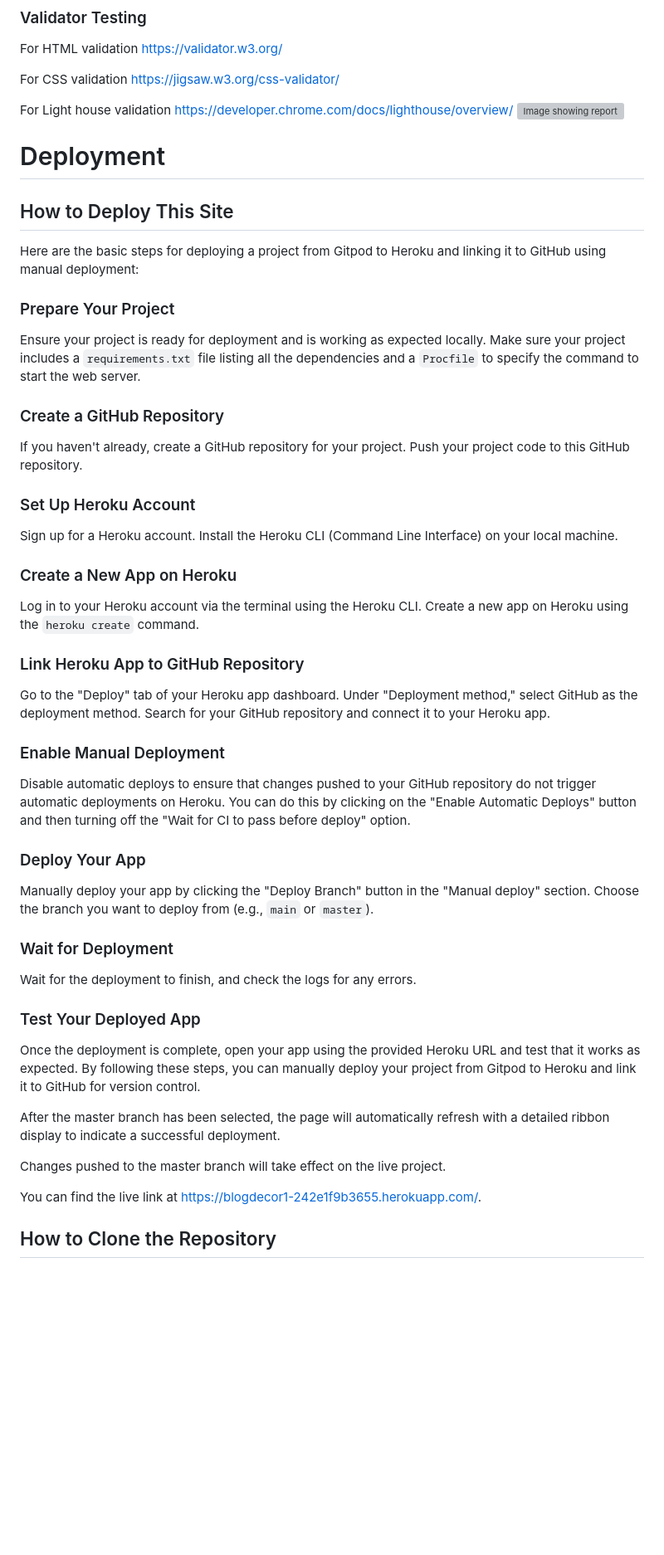
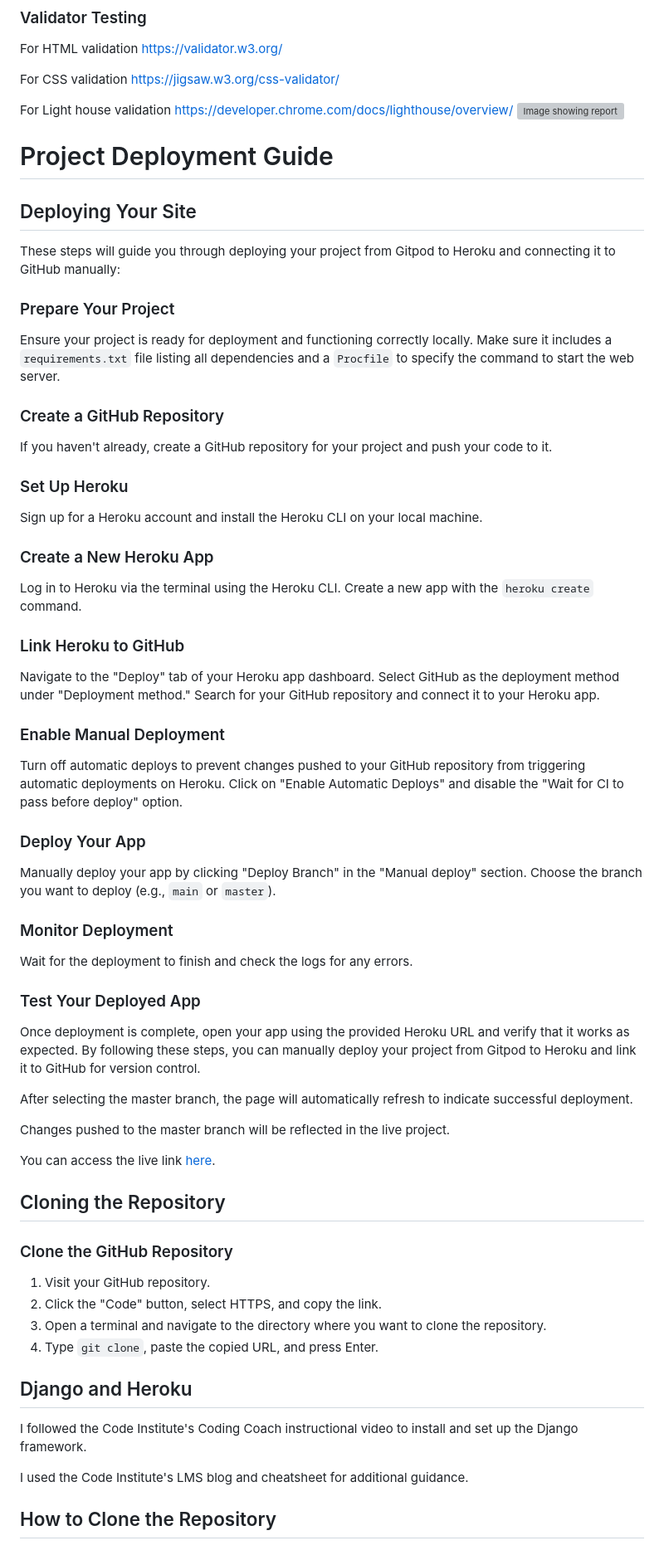
Before and after one commit to martinamicaela/final_project_blog_1, a Markdown page: README.md, the part around the change. Shown at 83% size. Rendered like a GitHub page; blank space fills up the shorter version; grey boxes are pictures that could not be loaded.

```diff
--- a/README.md
+++ b/README.md
@@ -494,54 +494,68 @@ For CSS validation  https://jigsaw.w3.org/css-validator/
 For Light house validation  https://developer.chrome.com/docs/lighthouse/overview/
 <img src="readmephotos/lighthousereport.png" alt="Image showing report">
 
+# Project Deployment Guide
 
-# Deployment
+## Deploying Your Site
 
-## How to Deploy This Site
-
-Here are the basic steps for deploying a project from Gitpod to Heroku and linking it to GitHub using manual deployment:
+These steps will guide you through deploying your project from Gitpod to Heroku and connecting it to GitHub manually:
 
 ### Prepare Your Project
 
-Ensure your project is ready for deployment and is working as expected locally. Make sure your project includes a `requirements.txt` file listing all the dependencies and a `Procfile` to specify the command to start the web server.
+Ensure your project is ready for deployment and functioning correctly locally. Make sure it includes a `requirements.txt` file listing all dependencies and a `Procfile` to specify the command to start the web server.
 
 ### Create a GitHub Repository
 
-If you haven't already, create a GitHub repository for your project. Push your project code to this GitHub repository.
+If you haven't already, create a GitHub repository for your project and push your code to it.
 
-### Set Up Heroku Account
+### Set Up Heroku
 
-Sign up for a Heroku account. Install the Heroku CLI (Command Line Interface) on your local machine.
+Sign up for a Heroku account and install the Heroku CLI on your local machine.
 
-### Create a New App on Heroku
+### Create a New Heroku App
 
-Log in to your Heroku account via the terminal using the Heroku CLI. Create a new app on Heroku using the `heroku create` command.
+Log in to Heroku via the terminal using the Heroku CLI. Create a new app with the `heroku create` command.
 
-### Link Heroku App to GitHub Repository
+### Link Heroku to GitHub
 
-Go to the "Deploy" tab of your Heroku app dashboard. Under "Deployment method," select GitHub as the deployment method. Search for your GitHub repository and connect it to your Heroku app.
+Navigate to the "Deploy" tab of your Heroku app dashboard. Select GitHub as the deployment method under "Deployment method." Search for your GitHub repository and connect it to your Heroku app.
 
 ### Enable Manual Deployment
 
-Disable automatic deploys to ensure that changes pushed to your GitHub repository do not trigger automatic deployments on Heroku. You can do this by clicking on the "Enable Automatic Deploys" button and then turning off the "Wait for CI to pass before deploy" option.
+Turn off automatic deploys to prevent changes pushed to your GitHub repository from triggering automatic deployments on Heroku. Click on "Enable Automatic Deploys" and disable the "Wait for CI to pass before deploy" option.
 
 ### Deploy Your App
 
-Manually deploy your app by clicking the "Deploy Branch" button in the "Manual deploy" section. Choose the branch you want to deploy from (e.g., `main` or `master`).
+Manually deploy your app by clicking "Deploy Branch" in the "Manual deploy" section. Choose the branch you want to deploy (e.g., `main` or `master`).
 
-### Wait for Deployment
+### Monitor Deployment
 
-Wait for the deployment to finish, and check the logs for any errors.
+Wait for the deployment to finish and check the logs for any errors.
 
 ### Test Your Deployed App
 
-Once the deployment is complete, open your app using the provided Heroku URL and test that it works as expected. By following these steps, you can manually deploy your project from Gitpod to Heroku and link it to GitHub for version control.
+Once deployment is complete, open your app using the provided Heroku URL and verify that it works as expected. By following these steps, you can manually deploy your project from Gitpod to Heroku and link it to GitHub for version control.
 
-After the master branch has been selected, the page will automatically refresh with a detailed ribbon display to indicate a successful deployment.
+After selecting the master branch, the page will automatically refresh to indicate successful deployment.
 
-Changes pushed to the master branch will take effect on the live project.
+Changes pushed to the master branch will be reflected in the live project.
 
-You can find the live link at [https://blogdecor1-242e1f9b3655.herokuapp.com/](https://blogdecor1-242e1f9b3655.herokuapp.com/).
+You can access the live link [here](https://blogdecor1-242e1f9b3655.herokuapp.com/).
+
+## Cloning the Repository
+
+### Clone the GitHub Repository
+
+1. Visit your GitHub repository.
+2. Click the "Code" button, select HTTPS, and copy the link.
+3. Open a terminal and navigate to the directory where you want to clone the repository.
+4. Type `git clone`, paste the copied URL, and press Enter.
+
+## Django and Heroku
+
+I followed the Code Institute's Coding Coach instructional video to install and set up the Django framework.
+
+I used the Code Institute's LMS blog and cheatsheet for additional guidance.
 
 ## How to Clone the Repository
 
```
